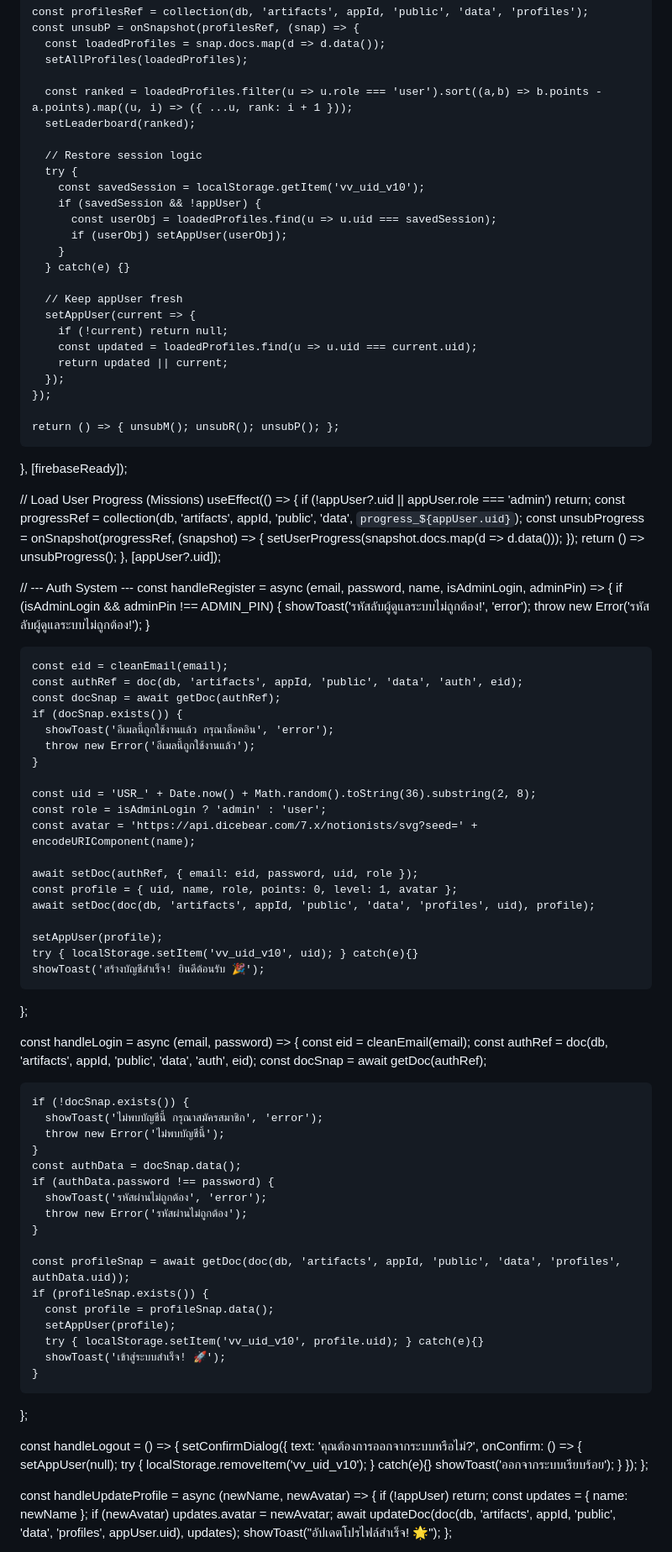
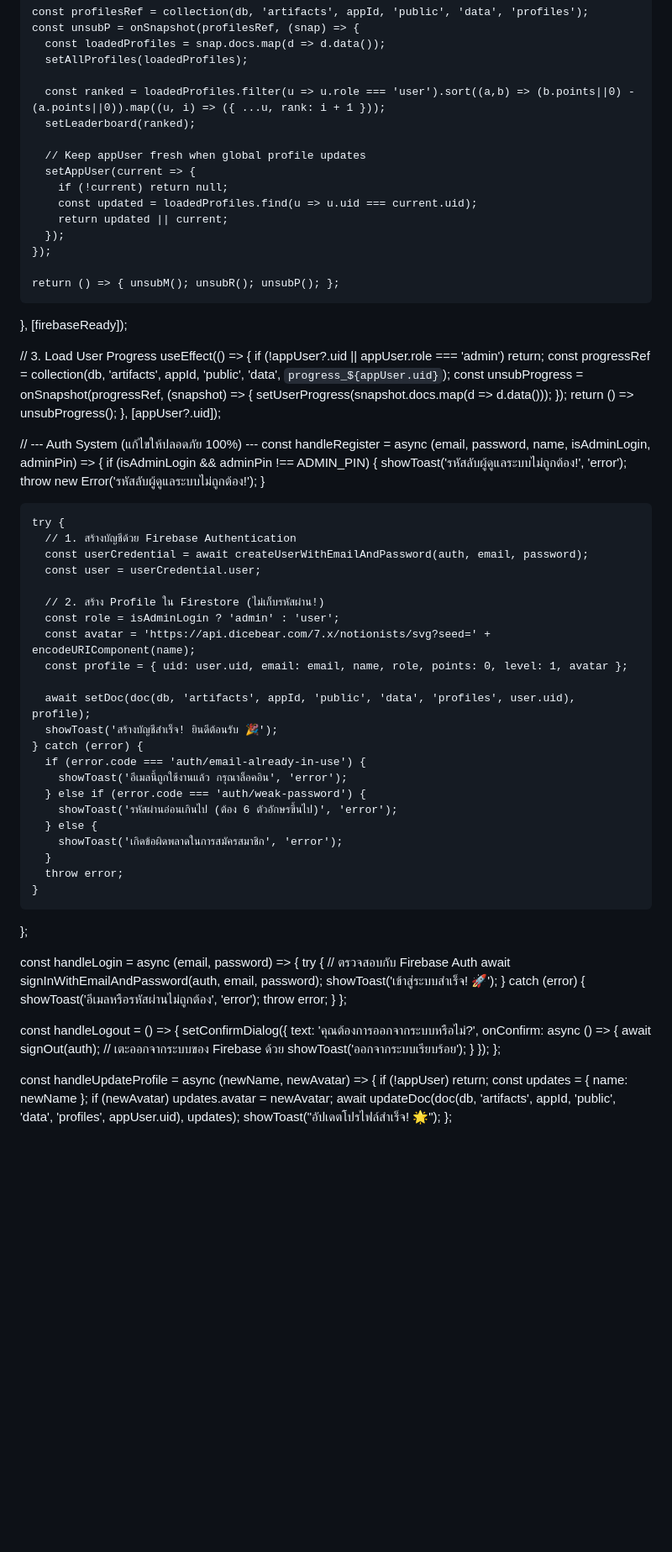
Before and after one commit to toeimar/index.html, a Markdown page: README.md, the part around one of its changes. Shown at 84% size. Drawn GitHub-style; blank space fills up the shorter version.

```diff
--- a/README.md
+++ b/README.md
@@ -151,19 +162,10 @@ export default function App() {
       const loadedProfiles = snap.docs.map(d => d.data());
       setAllProfiles(loadedProfiles);
 
-      const ranked = loadedProfiles.filter(u => u.role === 'user').sort((a,b) => b.points - a.points).map((u, i) => ({ ...u, rank: i + 1 }));
+      const ranked = loadedProfiles.filter(u => u.role === 'user').sort((a,b) => (b.points||0) - (a.points||0)).map((u, i) => ({ ...u, rank: i + 1 }));
       setLeaderboard(ranked);
 
-      // Restore session logic
-      try {
-        const savedSession = localStorage.getItem('vv_uid_v10');
-        if (savedSession && !appUser) {
-          const userObj = loadedProfiles.find(u => u.uid === savedSession);
-          if (userObj) setAppUser(userObj);
-        }
-      } catch(e) {}
-
-      // Keep appUser fresh
+      // Keep appUser fresh when global profile updates
       setAppUser(current => {
         if (!current) return null;
         const updated = loadedProfiles.find(u => u.uid === current.uid);
@@ -174,7 +176,7 @@ export default function App() {
     return () => { unsubM(); unsubR(); unsubP(); };
   }, [firebaseReady]);
 
-  // Load User Progress (Missions)
+  // 3. Load User Progress
   useEffect(() => {
     if (!appUser?.uid || appUser.role === 'admin') return;
     const progressRef = collection(db, 'artifacts', appId, 'public', 'data', `progress_${appUser.uid}`);
@@ -184,64 +186,53 @@ export default function App() {
     return () => unsubProgress();
   }, [appUser?.uid]);
 
-  // --- Auth System ---
+  // --- Auth System (แก้ไขให้ปลอดภัย 100%) ---
   const handleRegister = async (email, password, name, isAdminLogin, adminPin) => {
     if (isAdminLogin && adminPin !== ADMIN_PIN) {
       showToast('รหัสลับผู้ดูแลระบบไม่ถูกต้อง!', 'error');
       throw new Error('รหัสลับผู้ดูแลระบบไม่ถูกต้อง!');
     }
 
-    const eid = cleanEmail(email);
-    const authRef = doc(db, 'artifacts', appId, 'public', 'data', 'auth', eid);
-    const docSnap = await getDoc(authRef);
-    if (docSnap.exists()) {
-      showToast('อีเมลนี้ถูกใช้งานแล้ว กรุณาล็อคอิน', 'error');
-      throw new Error('อีเมลนี้ถูกใช้งานแล้ว');
+    try {
+      // 1. สร้างบัญชีด้วย Firebase Authentication
+      const userCredential = await createUserWithEmailAndPassword(auth, email, password);
+      const user = userCredential.user;
+
+      // 2. สร้าง Profile ใน Firestore (ไม่เก็บรหัสผ่าน!)
+      const role = isAdminLogin ? 'admin' : 'user';
+      const avatar = 'https://api.dicebear.com/7.x/notionists/svg?seed=' + encodeURIComponent(name);
+      const profile = { uid: user.uid, email: email, name, role, points: 0, level: 1, avatar };
+
+      await setDoc(doc(db, 'artifacts', appId, 'public', 'data', 'profiles', user.uid), profile);
+      showToast('สร้างบัญชีสำเร็จ! ยินดีต้อนรับ 🎉');
+    } catch (error) {
+      if (error.code === 'auth/email-already-in-use') {
+        showToast('อีเมลนี้ถูกใช้งานแล้ว กรุณาล็อคอิน', 'error');
+      } else if (error.code === 'auth/weak-password') {
+        showToast('รหัสผ่านอ่อนเกินไป (ต้อง 6 ตัวอักษรขึ้นไป)', 'error');
+      } else {
+        showToast('เกิดข้อผิดพลาดในการสมัครสมาชิก', 'error');
+      }
+      throw error;
     }
-
-    const uid = 'USR_' + Date.now() + Math.random().toString(36).substring(2, 8);
-    const role = isAdminLogin ? 'admin' : 'user';
-    const avatar = 'https://api.dicebear.com/7.x/notionists/svg?seed=' + encodeURIComponent(name);
-
-    await setDoc(authRef, { email: eid, password, uid, role });
-    const profile = { uid, name, role, points: 0, level: 1, avatar };
-    await setDoc(doc(db, 'artifacts', appId, 'public', 'data', 'profiles', uid), profile);
-
-    setAppUser(profile);
-    try { localStorage.setItem('vv_uid_v10', uid); } catch(e){}
-    showToast('สร้างบัญชีสำเร็จ! ยินดีต้อนรับ 🎉');
   };
 
   const handleLogin = async (email, password) => {
-    const eid = cleanEmail(email);
-    const authRef = doc(db, 'artifacts', appId, 'public', 'data', 'auth', eid);
-    const docSnap = await getDoc(authRef);
-
-    if (!docSnap.exists()) {
-      showToast('ไม่พบบัญชีนี้ กรุณาสมัครสมาชิก', 'error');
-      throw new Error('ไม่พบบัญชีนี้');
-    }
-    const authData = docSnap.data();
-    if (authData.password !== password) {
-      showToast('รหัสผ่านไม่ถูกต้อง', 'error');
-      throw new Error('รหัสผ่านไม่ถูกต้อง');
-    }
-
-    const profileSnap = await getDoc(doc(db, 'artifacts', appId, 'public', 'data', 'profiles', authData.uid));
-    if (profileSnap.exists()) {
-      const profile = profileSnap.data();
-      setAppUser(profile);
-      try { localStorage.setItem('vv_uid_v10', profile.uid); } catch(e){}
+    try {
+      // ตรวจสอบกับ Firebase Auth
+      await signInWithEmailAndPassword(auth, email, password);
       showToast('เข้าสู่ระบบสำเร็จ! 🚀');
+    } catch (error) {
+      showToast('อีเมลหรือรหัสผ่านไม่ถูกต้อง', 'error');
+      throw error;
     }
   };
 
   const handleLogout = () => {
     setConfirmDialog({
       text: 'คุณต้องการออกจากระบบหรือไม่?',
-      onConfirm: () => {
-        setAppUser(null);
-        try { localStorage.removeItem('vv_uid_v10'); } catch(e){}
+      onConfirm: async () => {
+        await signOut(auth); // เตะออกจากระบบของ Firebase ด้วย
         showToast('ออกจากระบบเรียบร้อย');
       }
     });
```
Also changed, not shown: other parts of README.md (+42 -56 lines).
